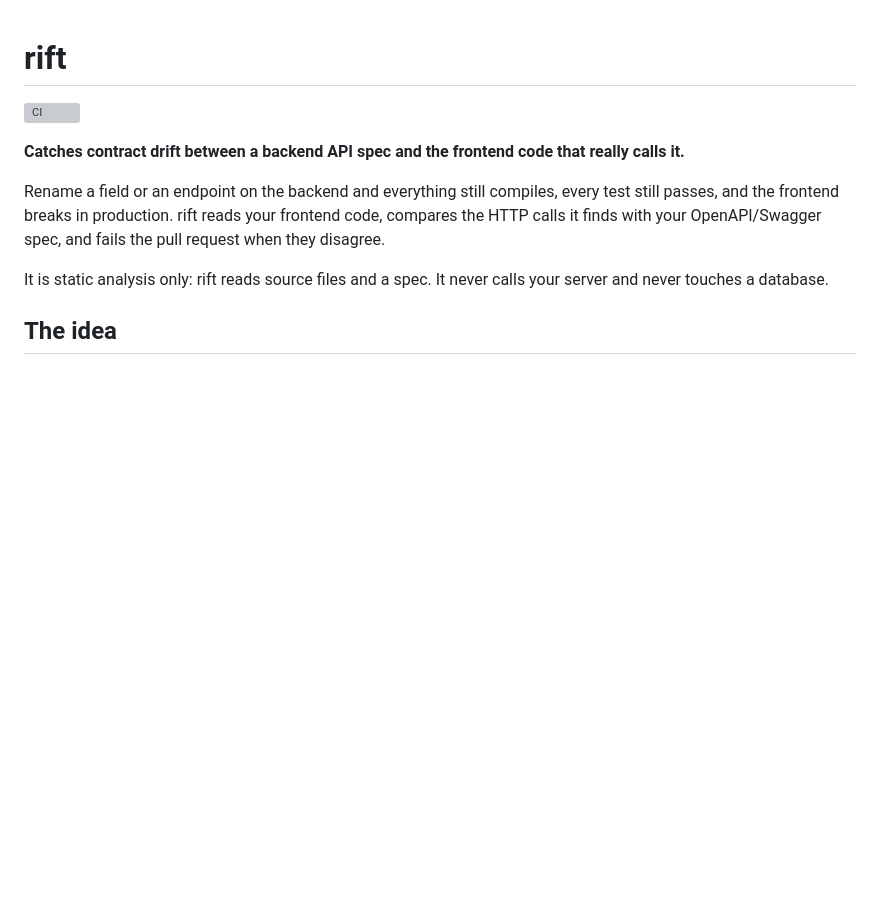
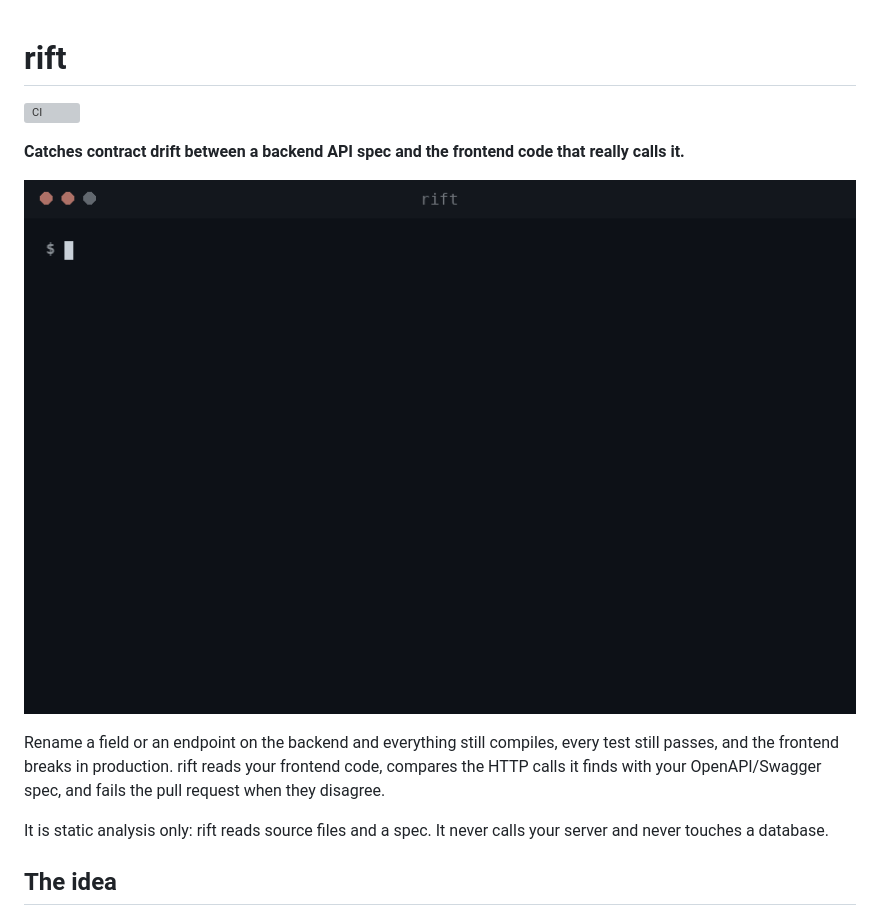
Before and after one commit to thomasbatista/rift, a Markdown page: README.md, the part around the change. GitHub-like rendering; pictures changed too: docs/demo.gif (added); blank space fills up the shorter version; grey boxes are pictures that could not be loaded.

Commit message:
docs: add terminal demo gif

```diff
--- a/README.md
+++ b/README.md
@@ -3,6 +3,8 @@
 [![CI](https://github.com/thomasbatista/rift/actions/workflows/ci.yml/badge.svg)](https://github.com/thomasbatista/rift/actions/workflows/ci.yml)
 
 **Catches contract drift between a backend API spec and the frontend code that really calls it.**
+
+![rift catching two planted drifts](docs/demo.gif)
 
 Rename a field or an endpoint on the backend and everything still compiles, every test still passes, and the frontend breaks in production. rift reads your frontend code, compares the HTTP calls it finds with your OpenAPI/Swagger spec, and fails the pull request when they disagree.
 
```
